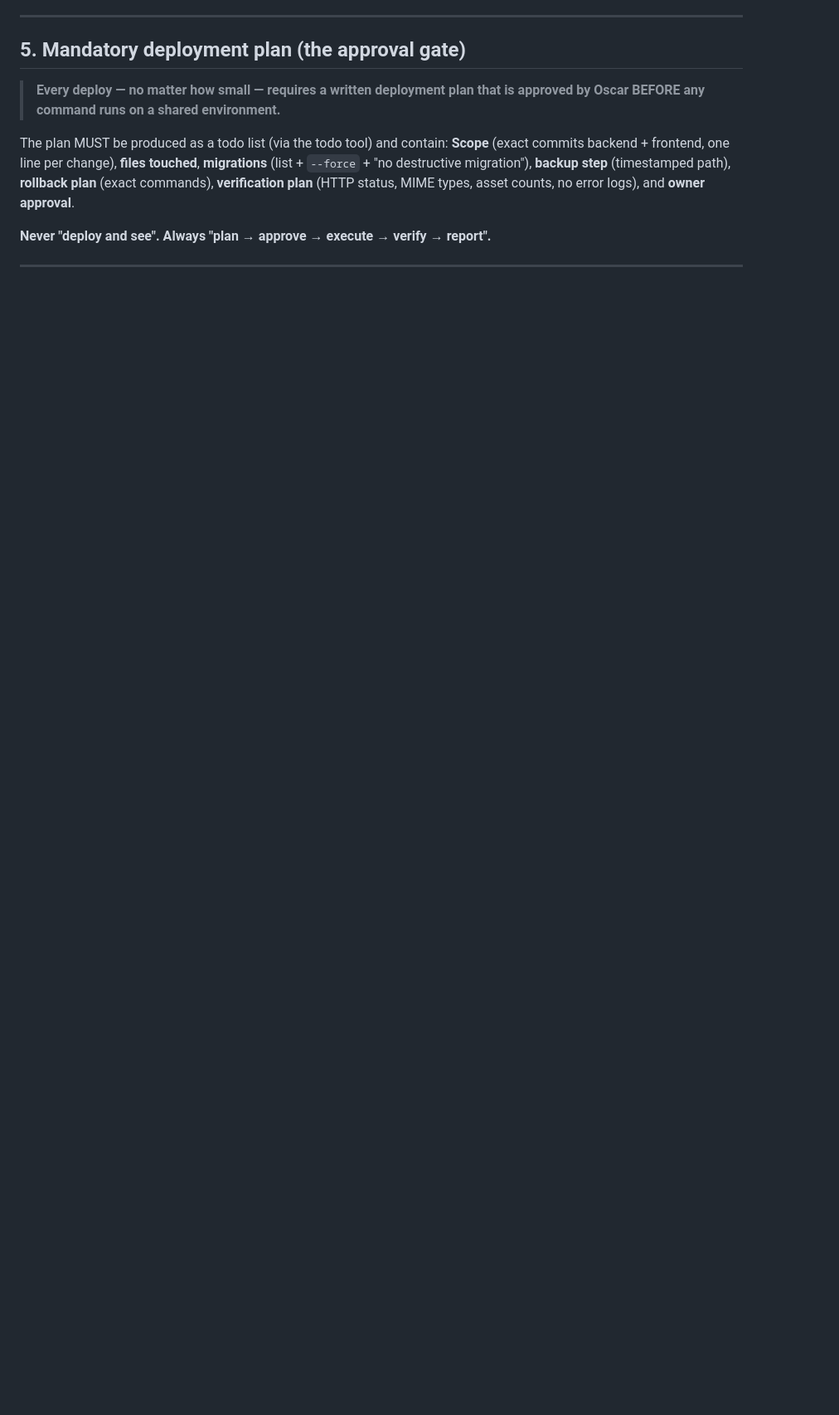
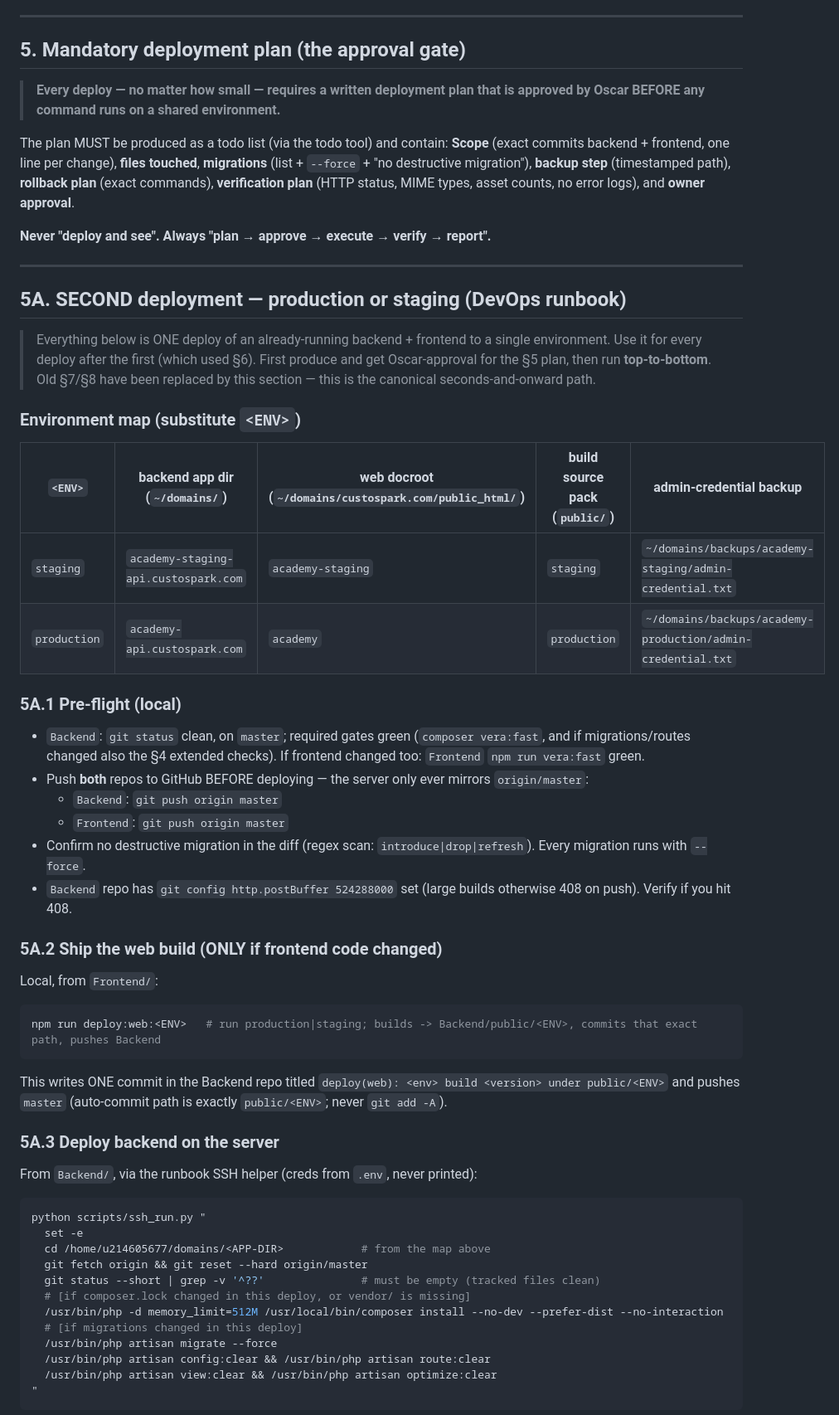
Before and after one commit to Custospark/custospark-academy-api, a Markdown page: DEPLOYMENT.md, the part around one of its changes. Shown at 83% size. Drawn GitHub-style; blank space fills up the shorter version.

````diff
--- a/DEPLOYMENT.md
+++ b/DEPLOYMENT.md
@@ -133,3 +133,55 @@ and **owner approval**.
 
 ---
 
+## 5A. SECOND deployment — production or staging (DevOps runbook)
+
+> Everything below is ONE deploy of an already-running backend + frontend to a single
+> environment. Use it for every deploy after the first (which used §6). First produce
+> and get Oscar-approval for the §5 plan, then run **top-to-bottom**.
+> Old §7/§8 have been replaced by this section — this is the canonical seconds-and-onward path.
+
+### Environment map (substitute `<ENV>`)
+
+| `<ENV>` | backend app dir (`~/domains/`) | web docroot (`~/domains/custospark.com/public_html/`) | build source pack (`public/`) | admin-credential backup |
+|---|---|---|---|---|
+| `staging` | `academy-staging-api.custospark.com` | `academy-staging` | `staging` | `~/domains/backups/academy-staging/admin-credential.txt` |
+| `production` | `academy-api.custospark.com` | `academy` | `production` | `~/domains/backups/academy-production/admin-credential.txt` |
+
+### 5A.1 Pre-flight (local)
+
+- `Backend`: `git status` clean, on `master`; required gates green (`composer vera:fast`, and if migrations/routes changed also the §4 extended checks). If frontend changed too: `Frontend` `npm run vera:fast` green.
+- Push **both** repos to GitHub BEFORE deploying — the server only ever mirrors `origin/master`:
+  - `Backend`: `git push origin master`
+  - `Frontend`: `git push origin master`
+- Confirm no destructive migration in the diff (regex scan: `introduce|drop|refresh`). Every migration runs with `--force`.
+- `Backend` repo has `git config http.postBuffer 524288000` set (large builds otherwise 408 on push). Verify if you hit 408.
+
+### 5A.2 Ship the web build (ONLY if frontend code changed)
+
+Local, from `Frontend/`:
+
+```bash
+npm run deploy:web:<ENV>   # run production|staging; builds -> Backend/public/<ENV>, commits that exact path, pushes Backend
+```
+
+This writes ONE commit in the Backend repo titled `deploy(web): <env> build <version> under public/<ENV>` and pushes `master` (auto-commit path is exactly `public/<ENV>`; never `git add -A`).
+
+### 5A.3 Deploy backend on the server
+
+From `Backend/`, via the runbook SSH helper (creds from `.env`, never printed):
+
+```bash
+python scripts/ssh_run.py "
+  set -e
+  cd /home/u214605677/domains/<APP-DIR>            # from the map above
+  git fetch origin && git reset --hard origin/master
+  git status --short | grep -v '^??'               # must be empty (tracked files clean)
+  # [if composer.lock changed in this deploy, or vendor/ is missing]
+  /usr/bin/php -d memory_limit=512M /usr/local/bin/composer install --no-dev --prefer-dist --no-interaction
+  # [if migrations changed in this deploy]
+  /usr/bin/php artisan migrate --force
+  /usr/bin/php artisan config:clear && /usr/bin/php artisan route:clear
+  /usr/bin/php artisan view:clear && /usr/bin/php artisan optimize:clear
+"
+```
+
````
Also changed, not shown: other parts of DEPLOYMENT.md (+60 -80 lines), AGENTS.md (+1 -1 lines).
